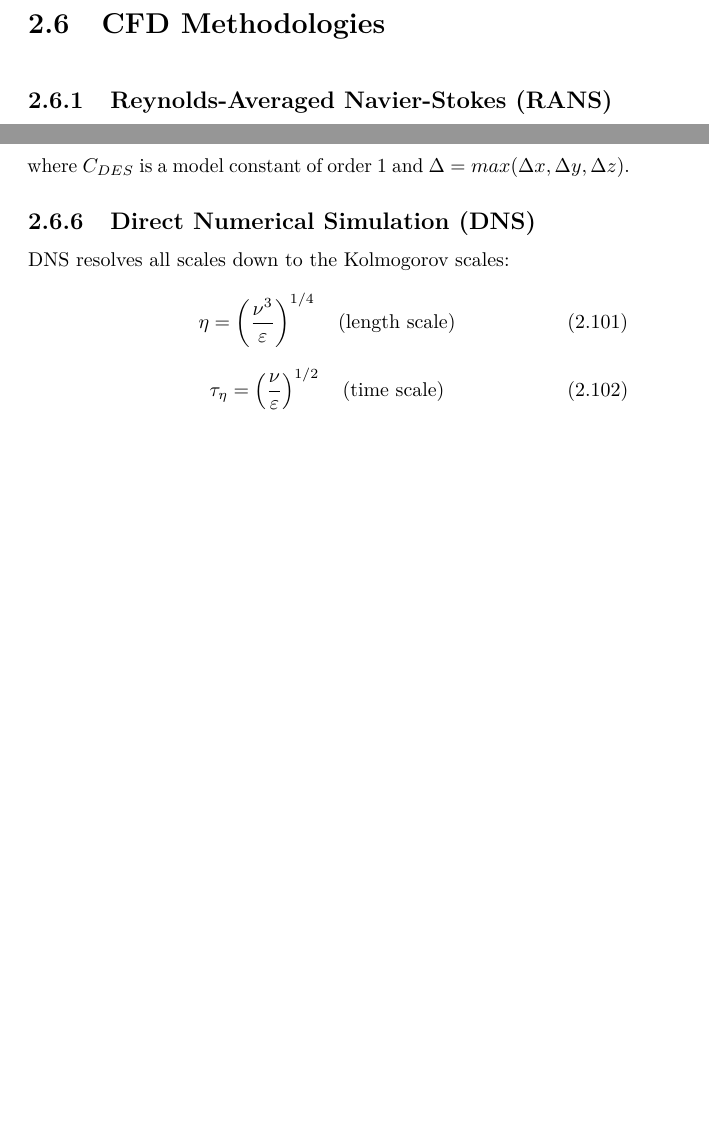
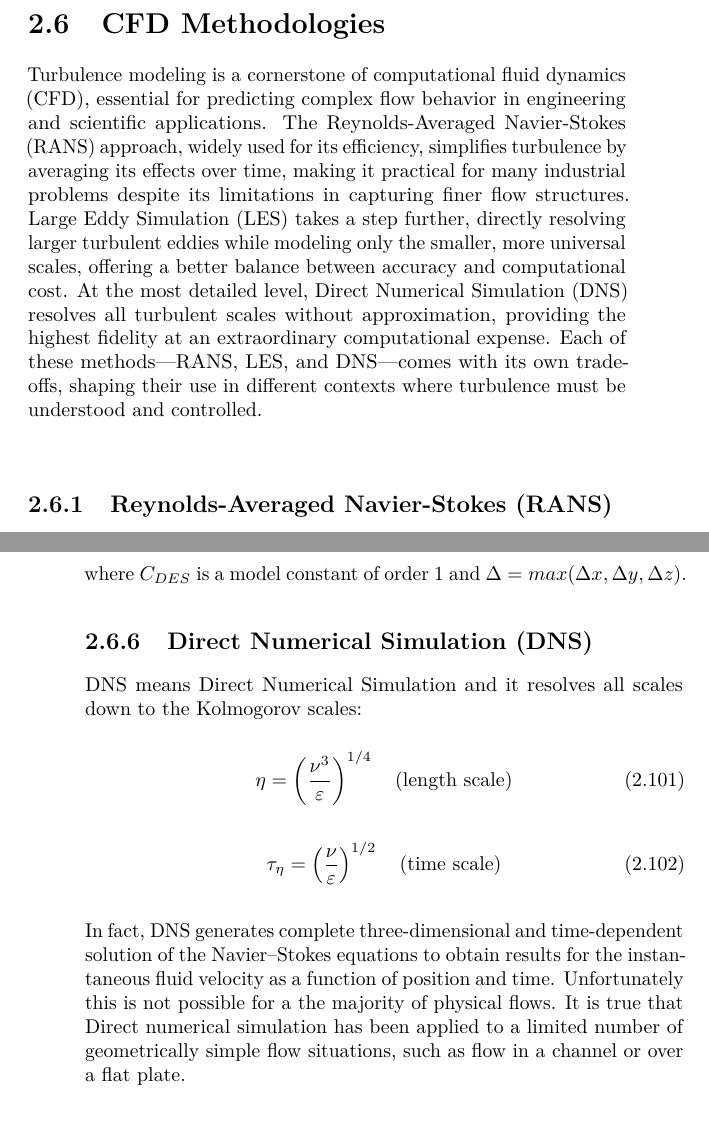
Before and after one commit to fontanadan/Tesi_sapthesis, a LaTeX thesis (THESIS_DF.tex): two parts of pages 57 and 65 of 99 before the commit and two parts of pages 57 and 66 of 101 after it, joined at a grey line, cut so that both start at the same text, the shorter picture padded with empty space. Compiled offline with pdfLaTeX.

Commit message:
upload commit

```diff
--- a/THESIS_DF.tex
+++ b/THESIS_DF.tex
@@ -940,6 +940,7 @@
 
 	\newpage
 	\section{CFD Methodologies}
+	Turbulence modeling is a cornerstone of computational fluid dynamics (CFD), essential for predicting complex flow behavior in engineering and scientific applications. The Reynolds-Averaged Navier-Stokes (RANS) approach, widely used for its efficiency, simplifies turbulence by averaging its effects over time, making it practical for many industrial problems despite its limitations in capturing finer flow structures. Large Eddy Simulation (LES) takes a step further, directly resolving larger turbulent eddies while modeling only the smaller, more universal scales, offering a better balance between accuracy and computational cost. At the most detailed level, Direct Numerical Simulation (DNS) resolves all turbulent scales without approximation, providing the highest fidelity at an extraordinary computational expense. Each of these methods—RANS, LES, and DNS—comes with its own trade-offs, shaping their use in different contexts where turbulence must be understood and controlled.
 
 \	\subsection{Reynolds-Averaged Navier-Stokes (RANS)}
 	The RANS approach is one of the most common methods used in turbulence modeling. It implies averaging the Navier-Stokes equations over time, which effectively smooths out fluctuations in turbulence to provide a steady-state solution. This method greatly simplifies computational requirements and is particularly useful for applications where the flow is stable or slightly unsteady. RANS models are widely used in industrial applications because of their robustness and low computational costs. However, they may be less accurate in predicting complex flows with significant separation or strong instability.
@@ -1204,7 +1205,7 @@
 	where $C_{DES}$ is a model constant of order 1 and $\Delta = max(\Delta x, \Delta y, \Delta z)$.
 
 	\subsection{Direct Numerical Simulation (DNS)}
-	DNS resolves all scales down to the Kolmogorov scales:
+	DNS means Direct Numerical Simulation and it resolves all scales down to the Kolmogorov scales:
 
 	\begin{equation}
 		\eta = \left(\frac{\nu^3}{\varepsilon}\right)^{1/4} \quad \text{(length scale)}
@@ -1213,7 +1214,8 @@
 	\begin{equation}
 		\tau_\eta = \left(\frac{\nu}{\varepsilon}\right)^{1/2} \quad \text{(time scale)}
 	\end{equation}
-
+	\\
+	In fact, DNS generates complete three-dimensional and time-dependent solution of the Navier–Stokes equations to obtain results for the instantaneous fluid velocity as a function of position and time. Unfortunately this is not possible for a the majority of physical flows. It is true that Direct numerical simulation has been applied to a limited number of geometrically simple flow situations, such as flow in a channel or over a flat plate.
 	\subsection{Grid Resolution Requirements}
 	\begin{itemize}
 		\item RANS: $y^+ \approx 30$ for wall functions or $y^+ < 1$ for low-Reynolds number models
```
Also changed, not shown: 6 other files.
